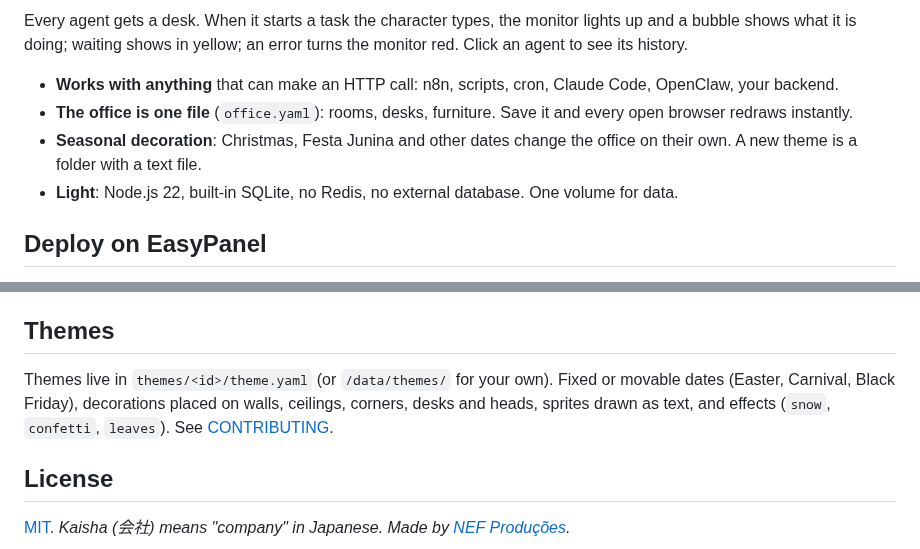
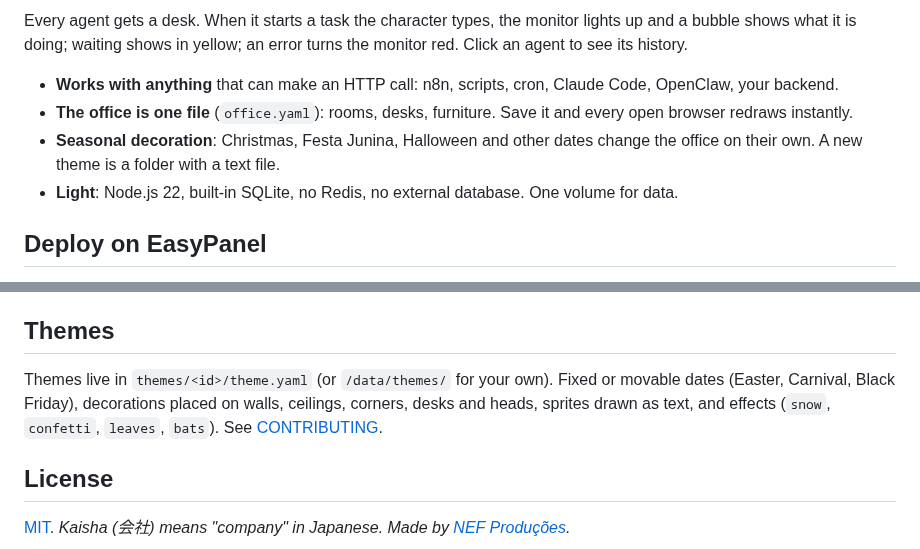
Before and after one commit to NEF-Producoes/kaisha, a Markdown page: README.en.md, 2 parts joined by grey strips. Rendered like a GitHub page.

```diff
--- a/README.en.md
+++ b/README.en.md
@@ -9,7 +9,7 @@ Every agent gets a desk. When it starts a task the character types, the monitor
 
 - **Works with anything** that can make an HTTP call: n8n, scripts, cron, Claude Code, OpenClaw, your backend.
 - **The office is one file** (`office.yaml`): rooms, desks, furniture. Save it and every open browser redraws instantly.
-- **Seasonal decoration**: Christmas, Festa Junina and other dates change the office on their own. A new theme is a folder with a text file.
+- **Seasonal decoration**: Christmas, Festa Junina, Halloween and other dates change the office on their own. A new theme is a folder with a text file.
 - **Light**: Node.js 22, built-in SQLite, no Redis, no external database. One volume for data.
 
 ## Deploy on EasyPanel
@@ -52,7 +52,7 @@ Config keys work in English or Portuguese (`rooms`/`salas`, `agents`/`agentes`,
 
 ## Themes
 
-Themes live in `themes/<id>/theme.yaml` (or `/data/themes/` for your own). Fixed or movable dates (Easter, Carnival, Black Friday), decorations placed on walls, ceilings, corners, desks and heads, sprites drawn as text, and effects (`snow`, `confetti`, `leaves`). See [CONTRIBUTING](CONTRIBUTING.md).
+Themes live in `themes/<id>/theme.yaml` (or `/data/themes/` for your own). Fixed or movable dates (Easter, Carnival, Black Friday), decorations placed on walls, ceilings, corners, desks and heads, sprites drawn as text, and effects (`snow`, `confetti`, `leaves`, `bats`). See [CONTRIBUTING](CONTRIBUTING.md).
 
 ## License
 
```
Also changed, not shown: CONTRIBUTING.md (+1 -1 lines), README.md (+2 -1 lines), docs/tema-halloween.png (added), 4 other files.
